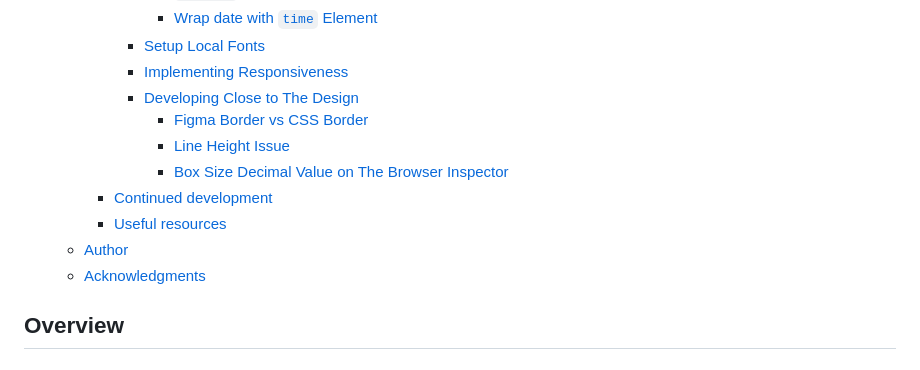
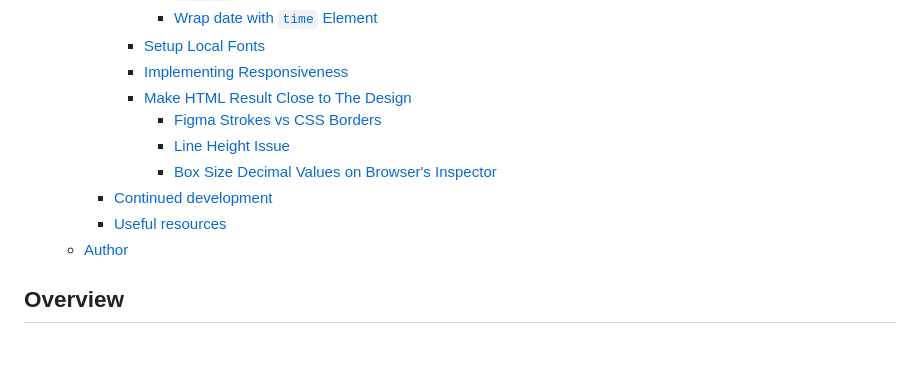
Before and after one commit to finkusuma-dev/frontendmenter-blog-preview-card, a Markdown page: README.md, the part around the change printed below. Rendered like a GitHub page.

```diff
--- a/README.md
+++ b/README.md
@@ -18,14 +18,13 @@ This is a solution to the [Blog preview card challenge on Frontend Mentor](https
         - [Wrap date with `time` Element](#wrap-date-with-time-element)
       - [Setup Local Fonts](#setup-local-fonts)
       - [Implementing Responsiveness](#implementing-responsiveness)
-      - [Developing Close to The Design](#developing-close-to-the-design)
-        - [Figma Border vs CSS Border](#figma-border-vs-css-border)
+      - [Make HTML Result Close to The Design](#make-html-result-close-to-the-design)
+        - [Figma Strokes vs CSS Borders](#figma-strokes-vs-css-borders)
         - [Line Height Issue](#line-height-issue)
-        - [Box Size Decimal Value on The Browser Inspector](#box-size-decimal-value-on-the-browser-inspector)
+        - [Box Size Decimal Values on Browser's Inspector](#box-size-decimal-values-on-browsers-inspector)
     - [Continued development](#continued-development)
     - [Useful resources](#useful-resources)
   - [Author](#author)
-  - [Acknowledgments](#acknowledgments)
 
 ## Overview
 
```
Also changed, not shown: other parts of README.md (+33 -42 lines).
